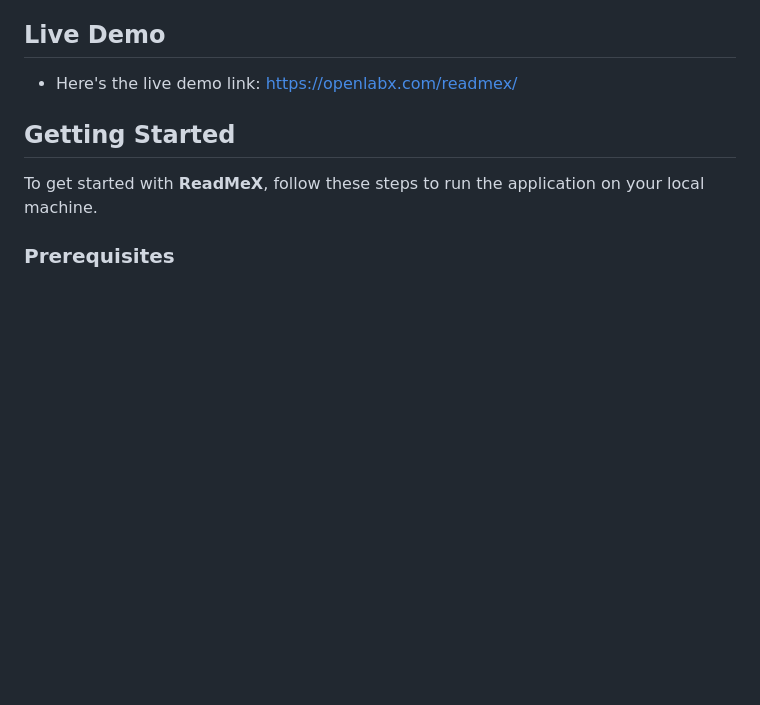
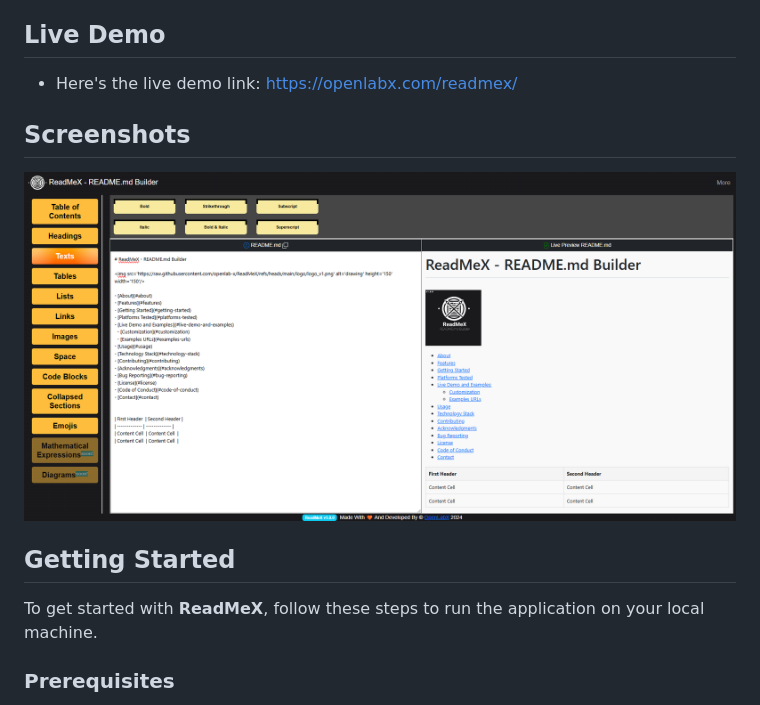
Before and after one commit to openlab-x/ReadMeX, a Markdown page: README.md, the part around the change. GitHub-like rendering; pictures changed too: screenshots/1.png (added); blank space fills up the shorter version.

```diff
--- a/README.md
+++ b/README.md
@@ -39,6 +39,9 @@
 
 - Here's the live demo link: https://openlabx.com/readmex/
 
+## Screenshots
+
+![GitHub Stats](screenshots/1.png)
 
 ## Getting Started
 To get started with **ReadMeX**, follow these steps to run the application on your local machine.
```
